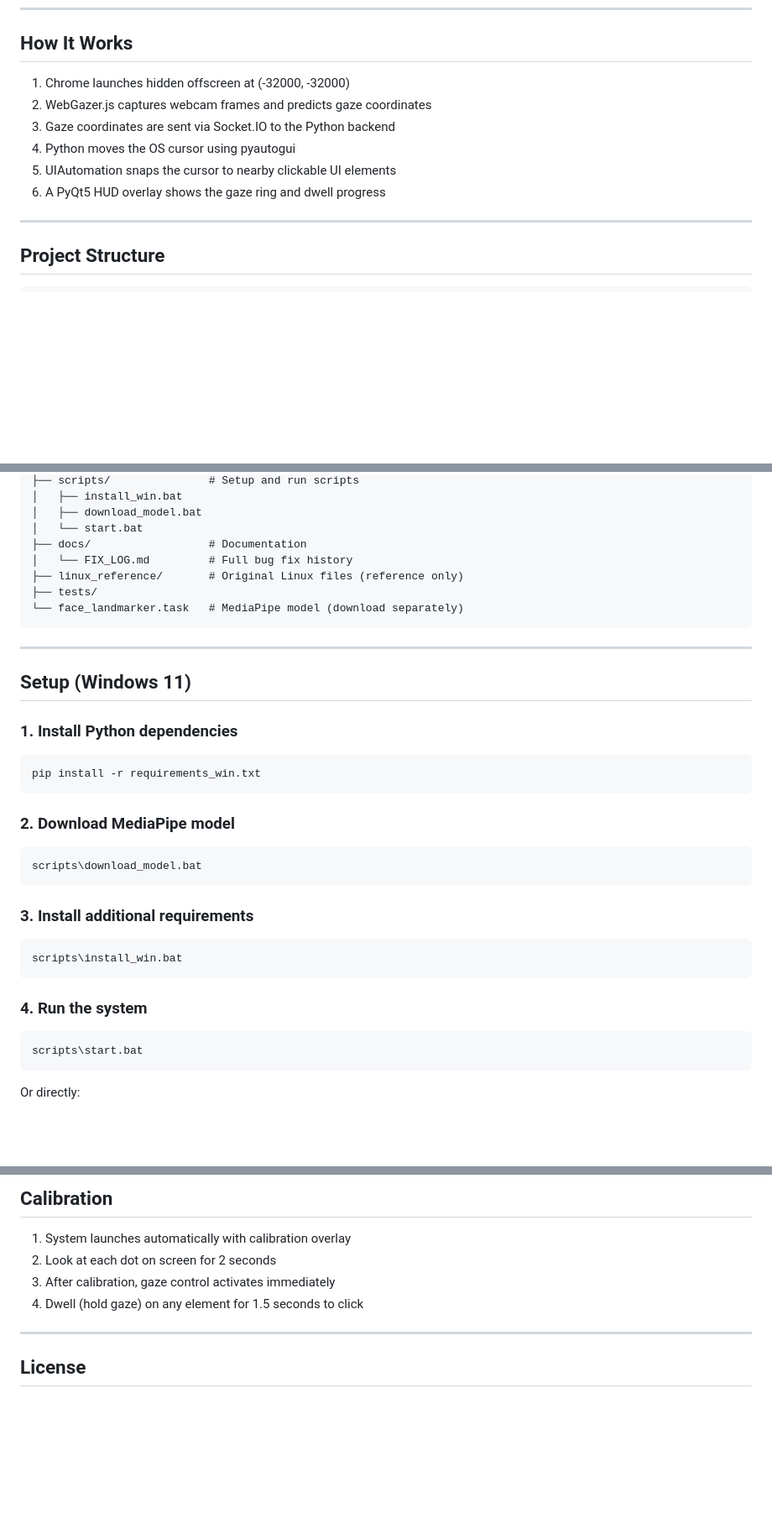
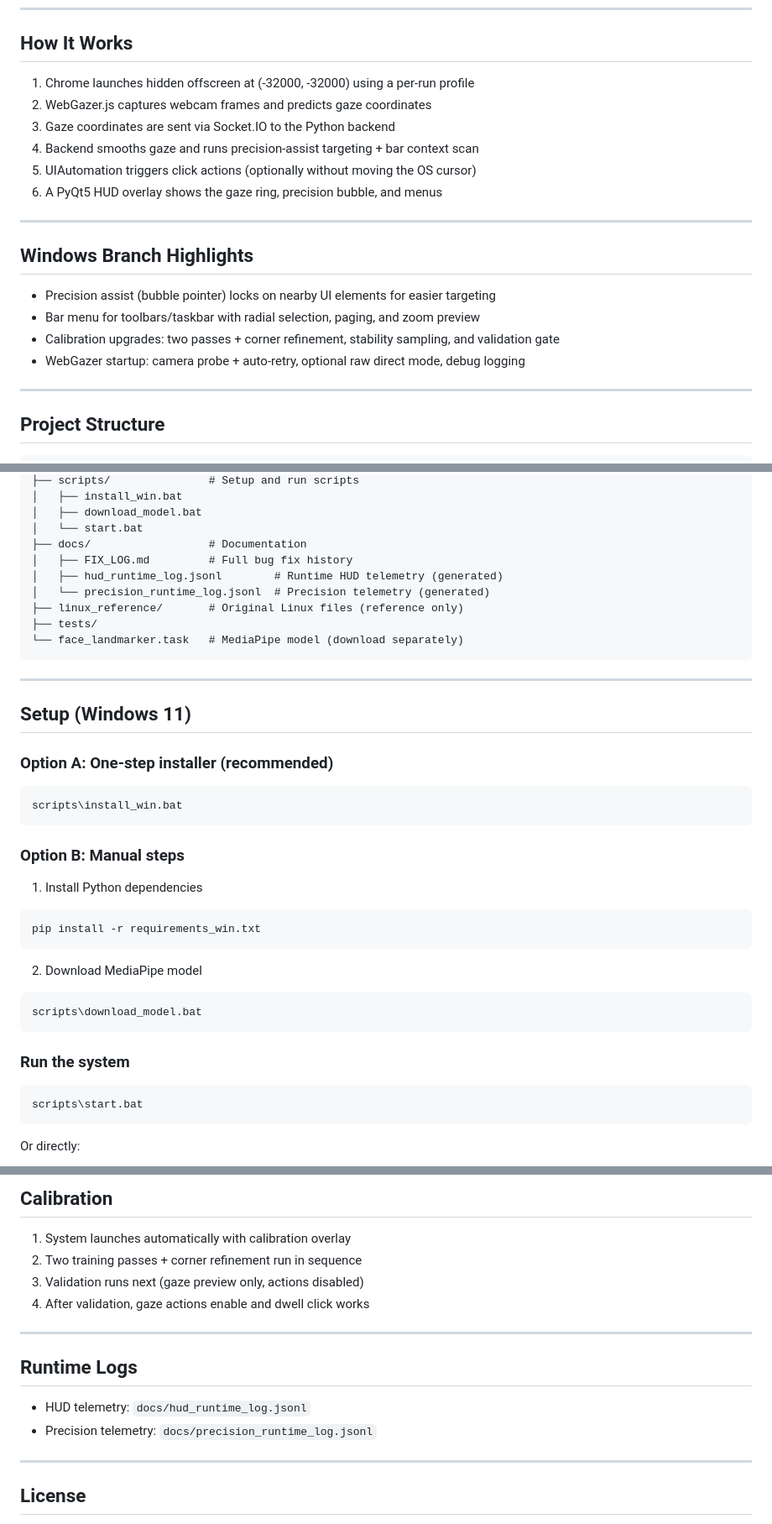
Before and after one commit to Mohammed-ahmady/eye-js8, a Markdown page: README.md, 3 parts joined by grey strips. Shown at 84% size. Drawn GitHub-style; blank space fills up the shorter version.

Commit message:
docs: clarify Windows setup paths

````diff
--- a/README.md
+++ b/README.md
@@ -21,12 +21,21 @@ Designed as assistive technology for fully paralyzed users.
 
 ## How It Works
 
-1. Chrome launches hidden offscreen at (-32000, -32000)
+1. Chrome launches hidden offscreen at (-32000, -32000) using a per-run profile
 2. WebGazer.js captures webcam frames and predicts gaze coordinates
 3. Gaze coordinates are sent via Socket.IO to the Python backend
-4. Python moves the OS cursor using pyautogui
-5. UIAutomation snaps the cursor to nearby clickable UI elements
-6. A PyQt5 HUD overlay shows the gaze ring and dwell progress
+4. Backend smooths gaze and runs precision-assist targeting + bar context scan
+5. UIAutomation triggers click actions (optionally without moving the OS cursor)
+6. A PyQt5 HUD overlay shows the gaze ring, precision bubble, and menus
+
+---
+
+## Windows Branch Highlights
+
+- Precision assist (bubble pointer) locks on nearby UI elements for easier targeting
+- Bar menu for toolbars/taskbar with radial selection, paging, and zoom preview
+- Calibration upgrades: two passes + corner refinement, stability sampling, and validation gate
+- WebGazer startup: camera probe + auto-retry, optional raw direct mode, debug logging
 
 ---
 
@@ -50,7 +59,9 @@ eye-js8/
 │   ├── download_model.bat
 │   └── start.bat
 ├── docs/                  # Documentation
-│   └── FIX_LOG.md         # Full bug fix history
+│   ├── FIX_LOG.md         # Full bug fix history
+│   ├── hud_runtime_log.jsonl        # Runtime HUD telemetry (generated)
+│   └── precision_runtime_log.jsonl  # Precision telemetry (generated)
 ├── linux_reference/       # Original Linux files (reference only)
 ├── tests/
 └── face_landmarker.task   # MediaPipe model (download separately)
@@ -60,22 +71,23 @@ eye-js8/
 
 ## Setup (Windows 11)
 
-### 1. Install Python dependencies
+### Option A: One-step installer (recommended)
+```bat
+scripts\install_win.bat
+```
+
+### Option B: Manual steps
+1. Install Python dependencies
 ```bash
 pip install -r requirements_win.txt
 ```
 
-### 2. Download MediaPipe model
+2. Download MediaPipe model
 ```bash
 scripts\download_model.bat
 ```
 
-### 3. Install additional requirements
-```bash
-scripts\install_win.bat
-```
-
-### 4. Run the system
+### Run the system
 ```bash
 scripts\start.bat
 ```
@@ -135,9 +147,16 @@ See `docs/FIX_LOG.md` for full details.
 ## Calibration
 
 1. System launches automatically with calibration overlay
-2. Look at each dot on screen for 2 seconds
-3. After calibration, gaze control activates immediately
-4. Dwell (hold gaze) on any element for 1.5 seconds to click
+2. Two training passes + corner refinement run in sequence
+3. Validation runs next (gaze preview only, actions disabled)
+4. After validation, gaze actions enable and dwell click works
+
+---
+
+## Runtime Logs
+
+- HUD telemetry: `docs/hud_runtime_log.jsonl`
+- Precision telemetry: `docs/precision_runtime_log.jsonl`
 
 ---
 
````
